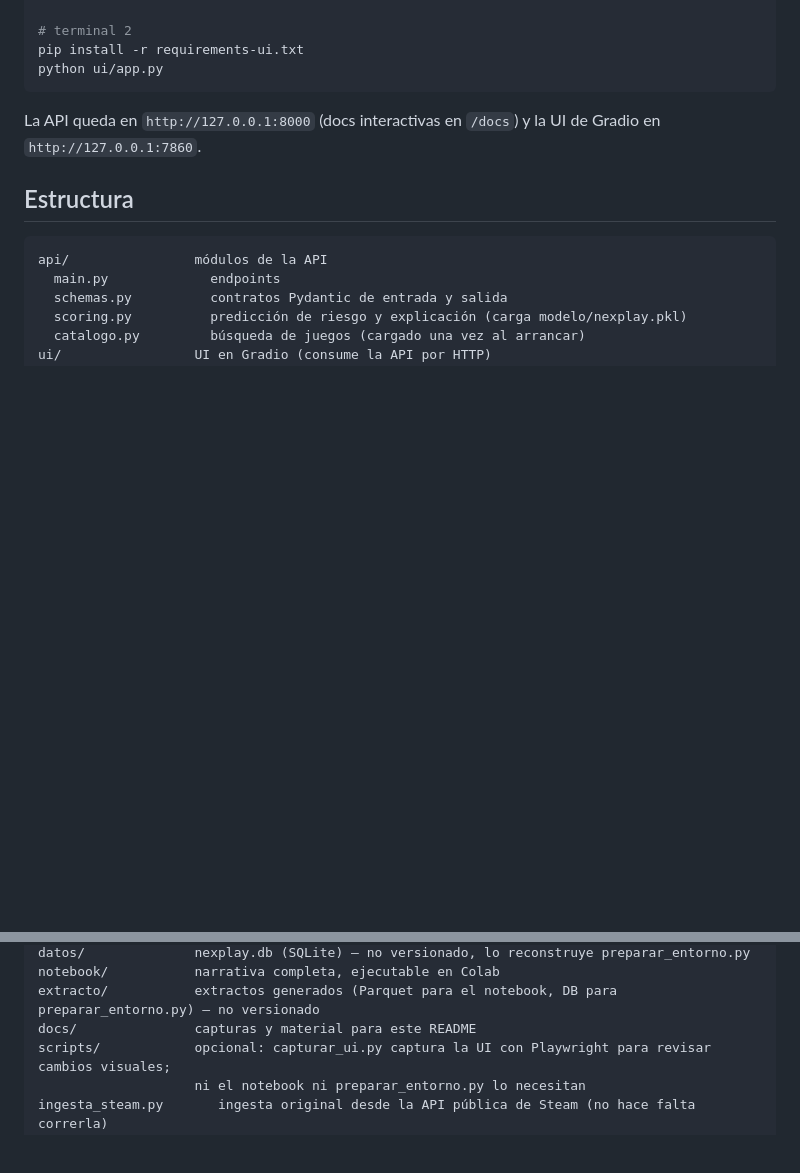
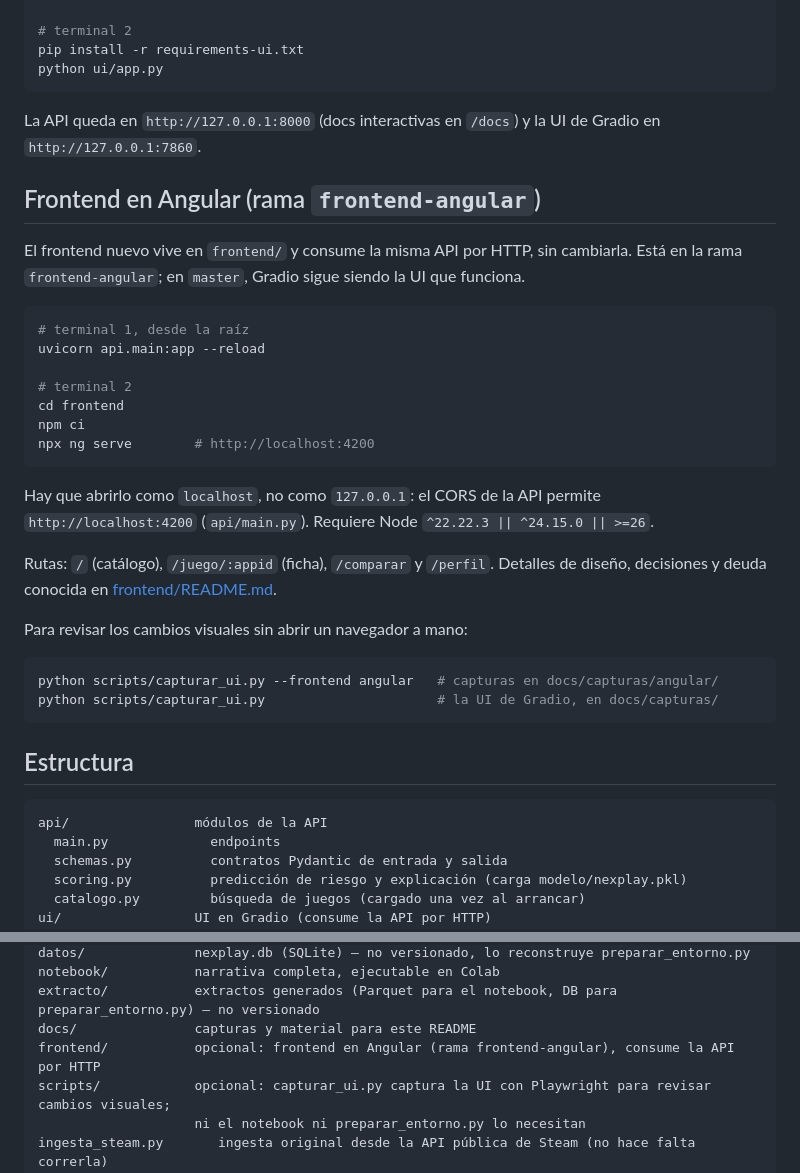
Before and after one commit to fernandoaxelramirezgomez-coder/nexplay, a Markdown page: README.md, 2 parts joined by grey strips. Drawn GitHub-style; blank space fills up the shorter version.

Commit message:
docs: cómo correr el frontend Angular
Sección nueva en el README con los comandos (npm ci, npx ng serve), el aviso de
abrirlo como localhost por el CORS de la API, las rutas y el enlace a
frontend/README.md. Se aclara que el frontend vive en la rama frontend-angular y
que en master Gradio sigue siendo la UI que funciona.

Co-Authored-By: Claude Opus 5 <noreply@anthropic.com>

````diff
--- a/README.md
+++ b/README.md
@@ -68,6 +68,34 @@ python ui/app.py
 La API queda en `http://127.0.0.1:8000` (docs interactivas en `/docs`) y la UI de Gradio
 en `http://127.0.0.1:7860`.
 
+## Frontend en Angular (rama `frontend-angular`)
+
+El frontend nuevo vive en `frontend/` y consume la misma API por HTTP, sin cambiarla.
+Está en la rama `frontend-angular`; en `master`, Gradio sigue siendo la UI que funciona.
+
+```bash
+# terminal 1, desde la raíz
+uvicorn api.main:app --reload
+
+# terminal 2
+cd frontend
+npm ci
+npx ng serve        # http://localhost:4200
+```
+
+Hay que abrirlo como `localhost`, no como `127.0.0.1`: el CORS de la API permite
+`http://localhost:4200` (`api/main.py`). Requiere Node `^22.22.3 || ^24.15.0 || >=26`.
+
+Rutas: `/` (catálogo), `/juego/:appid` (ficha), `/comparar` y `/perfil`. Detalles de
+diseño, decisiones y deuda conocida en [frontend/README.md](frontend/README.md).
+
+Para revisar los cambios visuales sin abrir un navegador a mano:
+
+```bash
+python scripts/capturar_ui.py --frontend angular   # capturas en docs/capturas/angular/
+python scripts/capturar_ui.py                      # la UI de Gradio, en docs/capturas/
+```
+
 ## Estructura
 
 ```
@@ -85,6 +113,7 @@ datos/              nexplay.db (SQLite) — no versionado, lo reconstruye prepar
 notebook/           narrativa completa, ejecutable en Colab
 extracto/           extractos generados (Parquet para el notebook, DB para preparar_entorno.py) — no versionado
 docs/               capturas y material para este README
+frontend/           opcional: frontend en Angular (rama frontend-angular), consume la API por HTTP
 scripts/            opcional: capturar_ui.py captura la UI con Playwright para revisar cambios visuales;
                     ni el notebook ni preparar_entorno.py lo necesitan
 ingesta_steam.py       ingesta original desde la API pública de Steam (no hace falta correrla)
````
